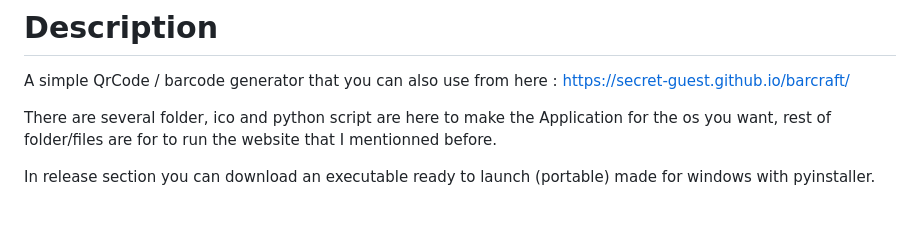
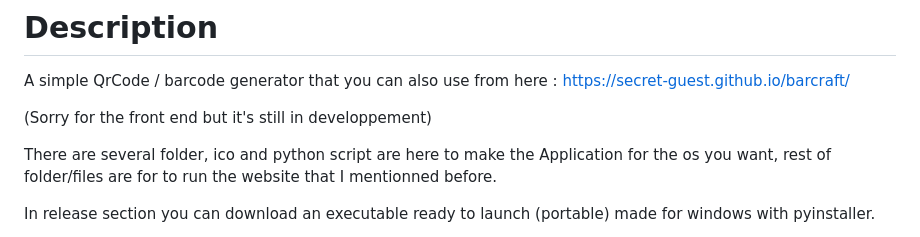
Before and after one commit to SECRET-GUEST/barcraft, a Markdown page: README.md, the part around the change. GitHub-like rendering; blank space fills up the shorter version.

```diff
--- a/README.md
+++ b/README.md
@@ -13,6 +13,8 @@
 # Description
 
 A simple QrCode / barcode generator that you can also use from here : https://secret-guest.github.io/barcraft/
+
+(Sorry for the front end but it's still in developpement)
 
 There are several folder, ico and python script are here to make the Application for the os you want, rest of folder/files are for to run the website that I mentionned before.
 
```
